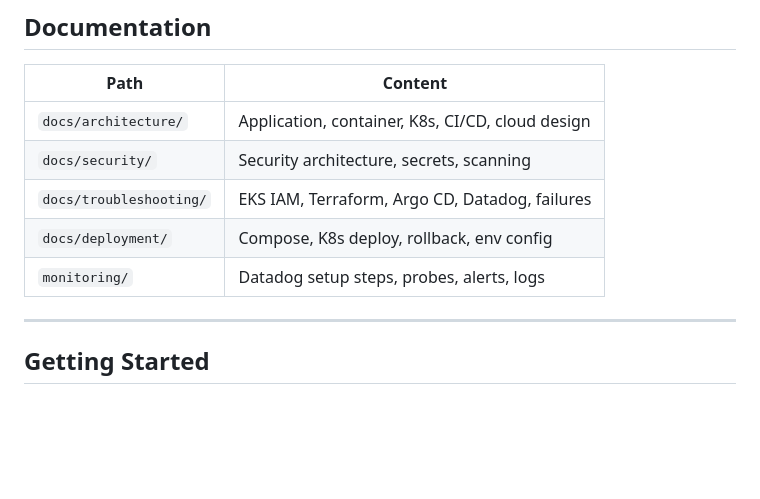
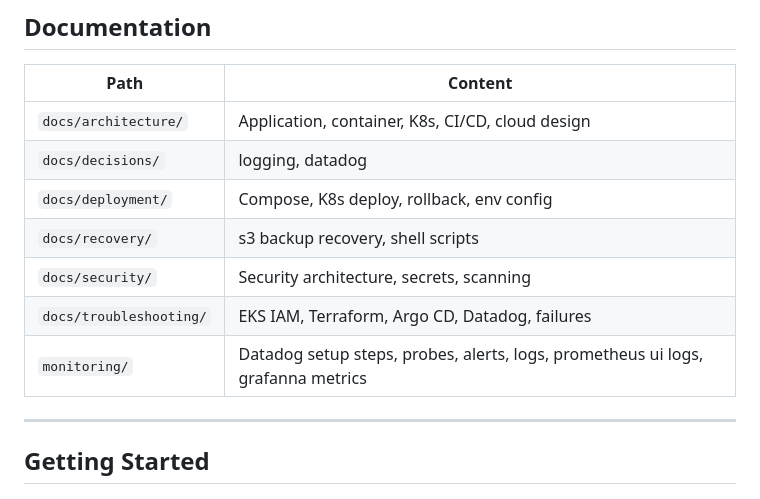
Before and after one commit to Maadhav3112/Devops-Prod-Ready, a Markdown page: README.md, the part around the change. Rendered like a GitHub page; blank space fills up the shorter version.

```diff
--- a/README.md
+++ b/README.md
@@ -342,10 +342,12 @@ Full write-ups: `docs/troubleshooting/`
 | Path | Content |
 |------|---------|
 | `docs/architecture/` | Application, container, K8s, CI/CD, cloud design |
+| `docs/decisions/` | logging, datadog |
+| `docs/deployment/` | Compose, K8s deploy, rollback, env config |
+| `docs/recovery/` | s3 backup recovery, shell scripts |
 | `docs/security/` | Security architecture, secrets, scanning |
 | `docs/troubleshooting/` | EKS IAM, Terraform, Argo CD, Datadog, failures |
-| `docs/deployment/` | Compose, K8s deploy, rollback, env config |
-| `monitoring/` | Datadog setup steps, probes, alerts, logs |
+| `monitoring/` | Datadog setup steps, probes, alerts, logs, prometheus ui logs, grafanna metrics |
 
 ---
 
```
